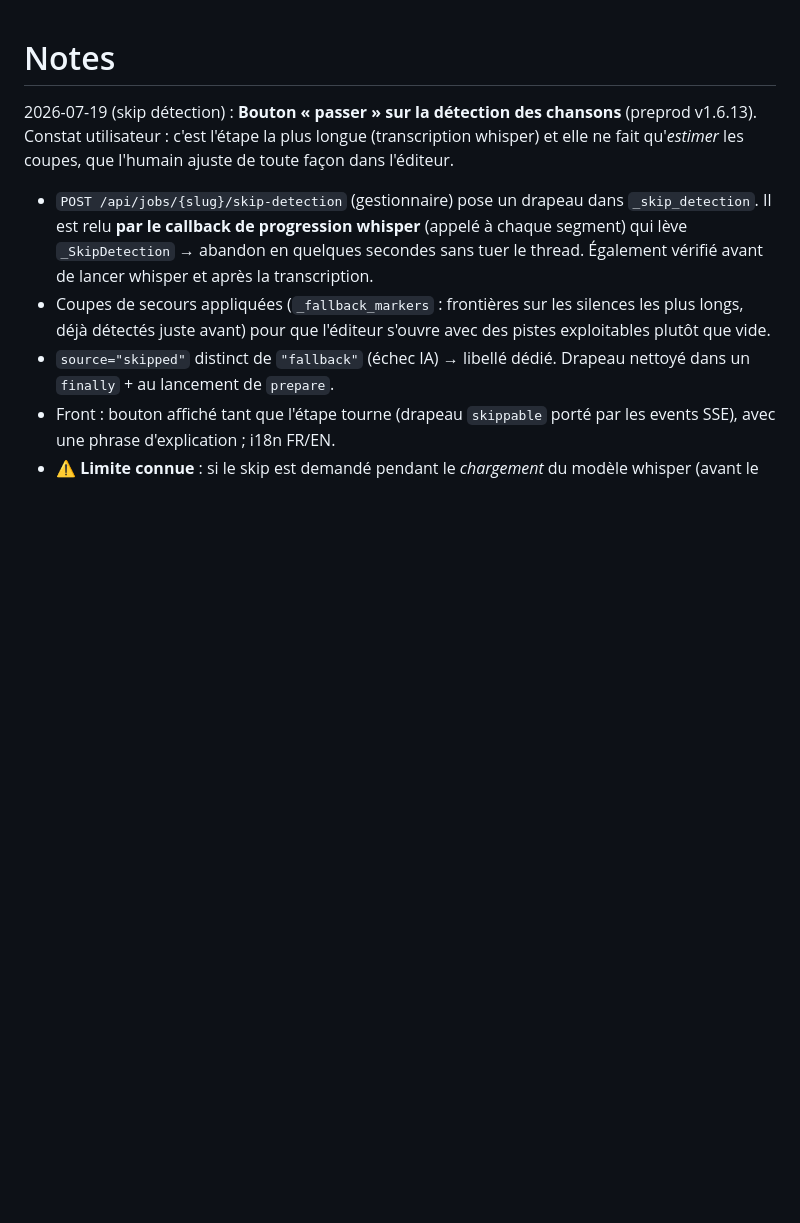
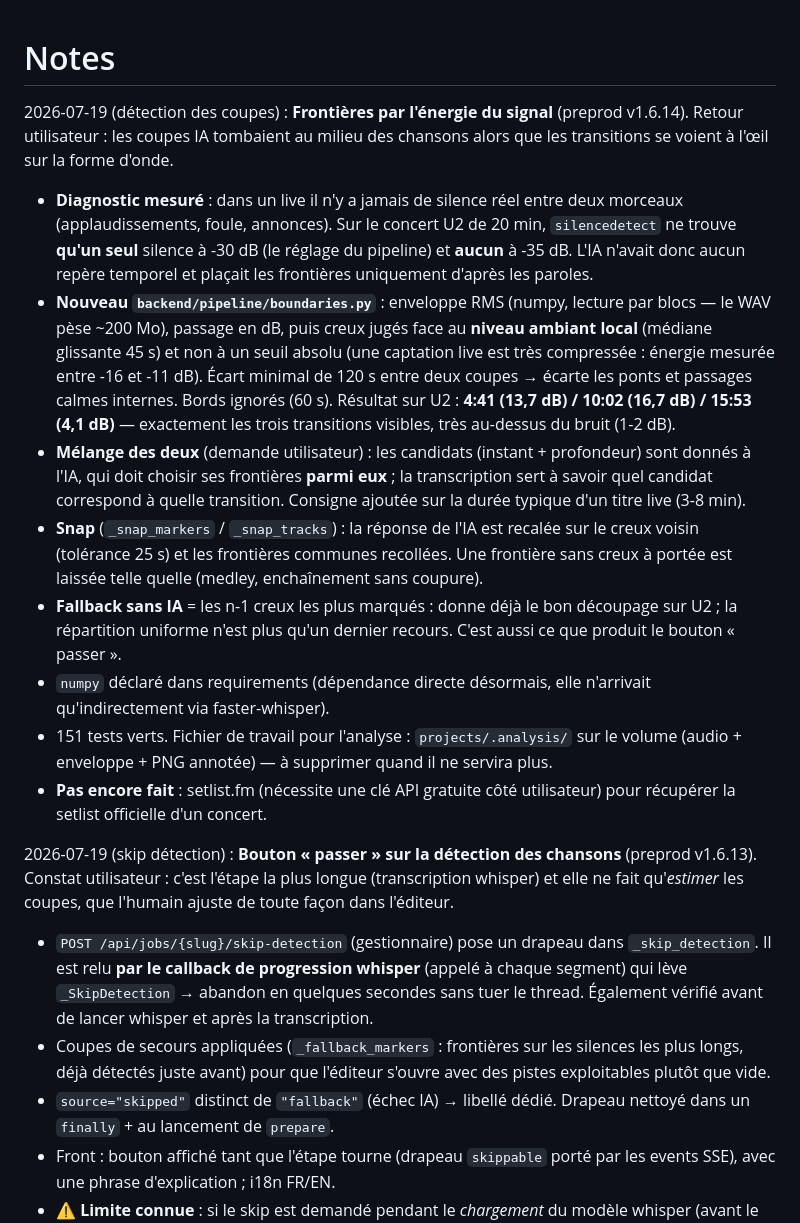
Before and after one commit to naerod/live2mp3, a Markdown page: claude/NOTES.md, the part around the change. Rendered like a GitHub page; blank space fills up the shorter version.

Commit message:
docs: détection des frontières par l'énergie du signal (v1.6.14)

```diff
--- a/claude/NOTES.md
+++ b/claude/NOTES.md
@@ -1,4 +1,39 @@
 # Notes
+
+2026-07-19 (détection des coupes) : **Frontières par l'énergie du signal**
+(preprod v1.6.14). Retour utilisateur : les coupes IA tombaient au milieu des
+chansons alors que les transitions se voient à l'œil sur la forme d'onde.
+- **Diagnostic mesuré** : dans un live il n'y a jamais de silence réel entre
+  deux morceaux (applaudissements, foule, annonces). Sur le concert U2 de
+  20 min, `silencedetect` ne trouve **qu'un seul** silence à -30 dB (le réglage
+  du pipeline) et **aucun** à -35 dB. L'IA n'avait donc aucun repère temporel
+  et plaçait les frontières uniquement d'après les paroles.
+- **Nouveau `backend/pipeline/boundaries.py`** : enveloppe RMS (numpy, lecture
+  par blocs — le WAV pèse ~200 Mo), passage en dB, puis creux jugés face au
+  **niveau ambiant local** (médiane glissante 45 s) et non à un seuil absolu
+  (une captation live est très compressée : énergie mesurée entre -16 et
+  -11 dB). Écart minimal de 120 s entre deux coupes → écarte les ponts et
+  passages calmes internes. Bords ignorés (60 s).
+  Résultat sur U2 : **4:41 (13,7 dB) / 10:02 (16,7 dB) / 15:53 (4,1 dB)** —
+  exactement les trois transitions visibles, très au-dessus du bruit (1-2 dB).
+- **Mélange des deux** (demande utilisateur) : les candidats (instant +
+  profondeur) sont donnés à l'IA, qui doit choisir ses frontières **parmi
+  eux** ; la transcription sert à savoir quel candidat correspond à quelle
+  transition. Consigne ajoutée sur la durée typique d'un titre live (3-8 min).
+- **Snap** (`_snap_markers` / `_snap_tracks`) : la réponse de l'IA est recalée
+  sur le creux voisin (tolérance 25 s) et les frontières communes recollées.
+  Une frontière sans creux à portée est laissée telle quelle (medley,
+  enchaînement sans coupure).
+- **Fallback sans IA** = les n-1 creux les plus marqués : donne déjà le bon
+  découpage sur U2 ; la répartition uniforme n'est plus qu'un dernier recours.
+  C'est aussi ce que produit le bouton « passer ».
+- `numpy` déclaré dans requirements (dépendance directe désormais, elle
+  n'arrivait qu'indirectement via faster-whisper).
+- 151 tests verts. Fichier de travail pour l'analyse :
+  `projects/.analysis/` sur le volume (audio + enveloppe + PNG annotée) —
+  à supprimer quand il ne servira plus.
+- **Pas encore fait** : setlist.fm (nécessite une clé API gratuite côté
+  utilisateur) pour récupérer la setlist officielle d'un concert.
 
 2026-07-19 (skip détection) : **Bouton « passer » sur la détection des
 chansons** (preprod v1.6.13). Constat utilisateur : c'est l'étape la plus longue
```
